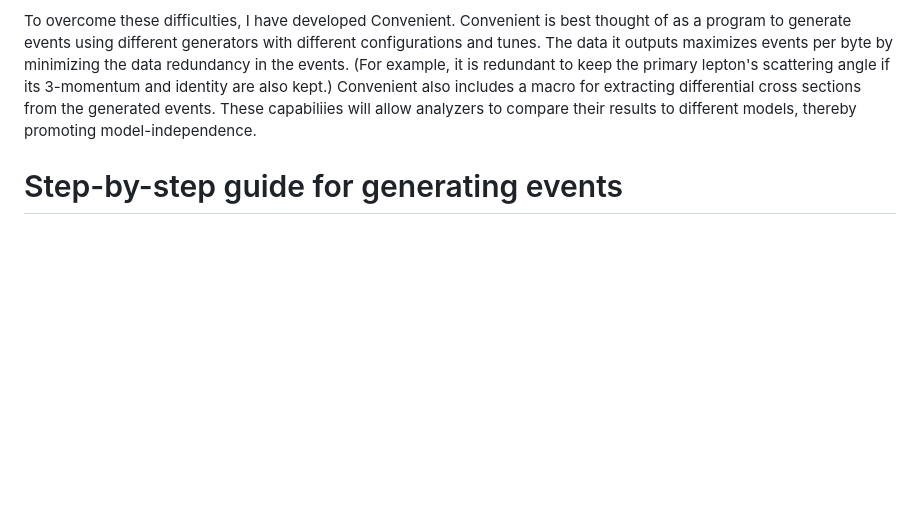
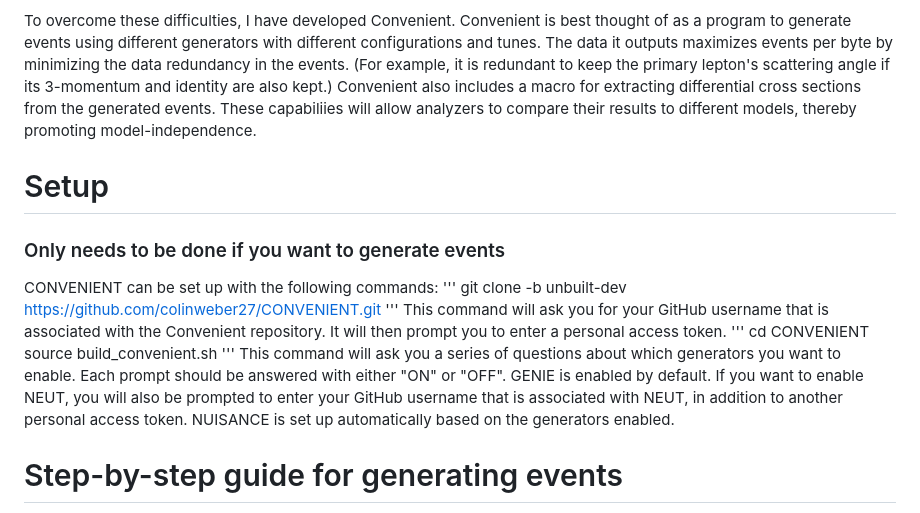
Before and after one commit to colinweber27/CONVENIENT, a Markdown page: README.md, the part around the change. Rendered like a GitHub page; blank space fills up the shorter version.

Commit message:
Updated README.md with build instructions.

```diff
--- a/README.md
+++ b/README.md
@@ -6,6 +6,19 @@ These models should be thought of as tools to allow us to do simulations, first
 Unfortunately, this is easier said than done. Each generator is unique, doing some things well while lacking in other areas. This makes it difficult to even unify the output file format, let alone dig into the models used to generate events. Each generators takes inputs differently as well, adding another wrinkle to the mess. Even compiling each generator can be a challenge.
 
 To overcome these difficulties, I have developed Convenient. Convenient is best thought of as a program to generate events using different generators with different configurations and tunes. The data it outputs maximizes events per byte by minimizing the data redundancy in the events. (For example, it is redundant to keep the primary lepton's scattering angle if its 3-momentum and identity are also kept.) Convenient also includes a macro for extracting differential cross sections from the generated events. These capabiliies will allow analyzers to compare their results to different models, thereby promoting model-independence.
+
+# Setup
+### Only needs to be done if you want to generate events
+CONVENIENT can be set up with the following commands:
+'''
+git clone -b unbuilt-dev https://github.com/colinweber27/CONVENIENT.git
+'''
+This command will ask you for your GitHub username that is associated with the Convenient repository. It will then prompt you to enter a personal access token.
+'''
+cd CONVENIENT
+source build_convenient.sh
+'''
+This command will ask you a series of questions about which generators you want to enable. Each prompt should be answered with either "ON" or "OFF". GENIE is enabled by default. If you want to enable NEUT, you will also be prompted to enter your GitHub username that is associated with NEUT, in addition to another personal access token. NUISANCE is set up automatically based on the generators enabled.
 
 # Step-by-step guide for generating events
 So you want to generate some neutrino nucleus interactions using a bunch of different tunes and configurations from a bunch of different generators? You've come to the right place.
```
